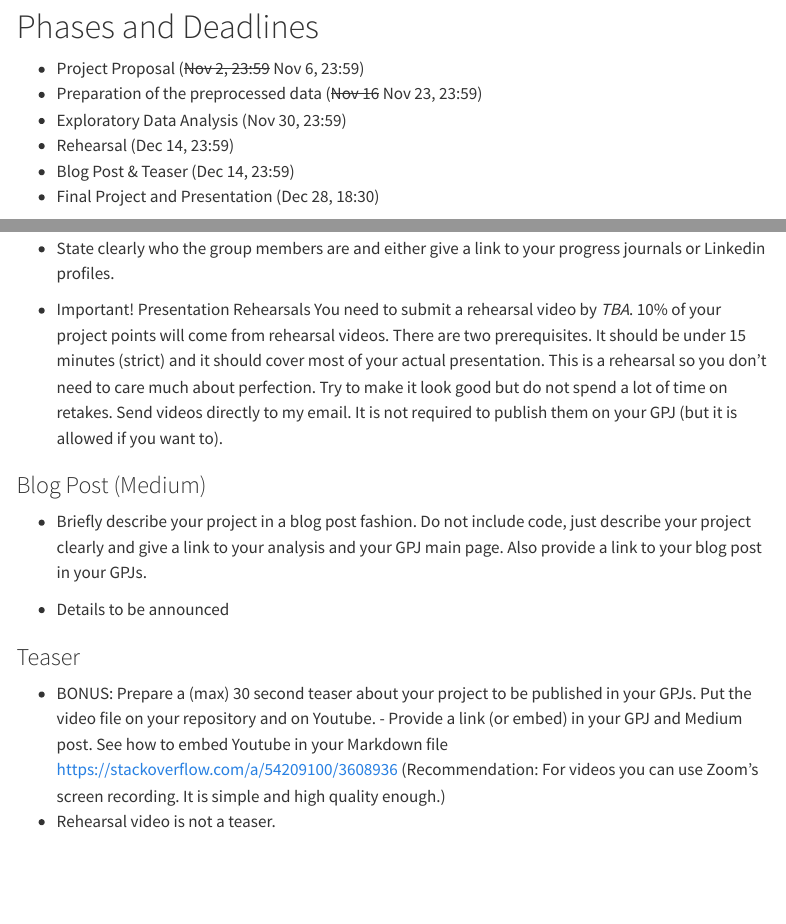
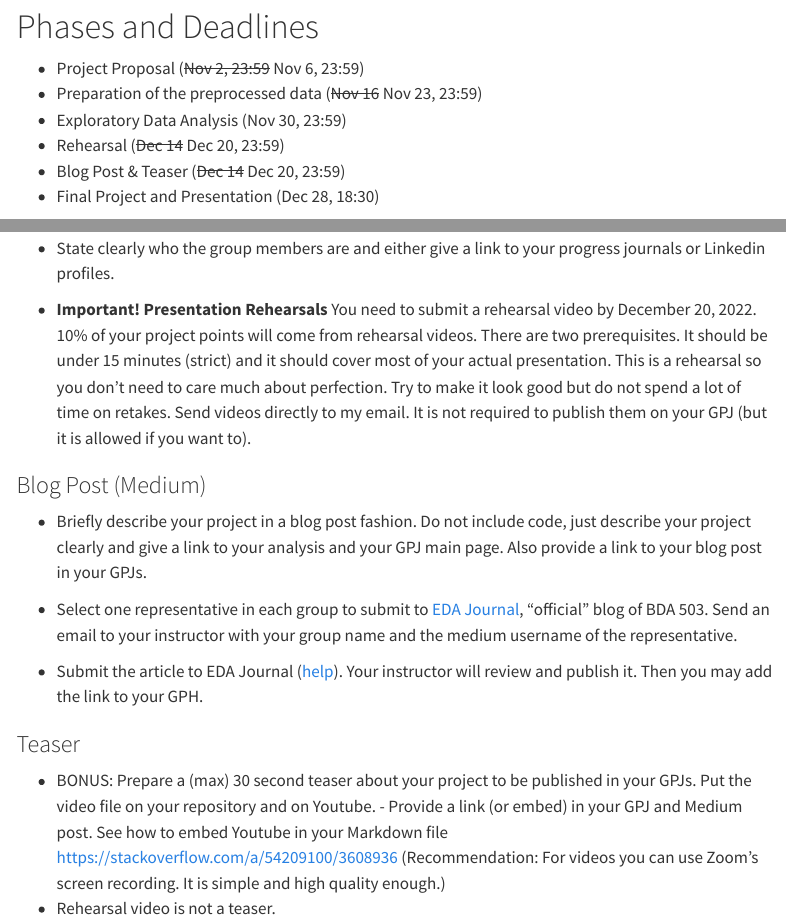
Before and after one commit to MEF-BDA503/fall22, a Quarto document (projects.qmd): the page in a window 1100 px wide, from 80 px down, and a second part further down, joined at a grey line. Rendered offline with R 4.5, knitr and Pandoc in place of Quarto, with nearby package versions; menus at the side of the page are left out.

Commit message:
elaborations and deadline changes

```diff
--- a/projects.qmd
+++ b/projects.qmd
@@ -7,8 +7,8 @@ title: "Projects and Project Guidelines"
 - Project Proposal (~~Nov 2, 23:59~~ Nov 6, 23:59)
 - Preparation of the preprocessed data (~~Nov 16~~ Nov 23, 23:59)
 - Exploratory Data Analysis (Nov 30, 23:59)
-- Rehearsal (Dec 14, 23:59)
-- Blog Post & Teaser (Dec 14, 23:59)
+- Rehearsal (~~Dec 14~~ Dec 20, 23:59)
+- Blog Post & Teaser (~~Dec 14~~ Dec 20, 23:59)
 - Final Project and Presentation (Dec 28, 18:30)
 
 Final deadline is strict, but you will be able to revise your final project document.
@@ -122,13 +122,15 @@ Before giving your report a final shape, prepare an EDA report. In this document
 
 - State clearly who the group members are and either give a link to your progress journals or Linkedin profiles.
 
-- Important! Presentation Rehearsals You need to submit a rehearsal video by *TBA*. 10% of your project points will come from rehearsal videos. There are two prerequisites. It should be under 15 minutes (strict) and it should cover most of your actual presentation. This is a rehearsal so you don’t need to care much about perfection. Try to make it look good but do not spend a lot of time on retakes. Send videos directly to my email. It is not required to publish them on your GPJ (but it is allowed if you want to).
+- **Important! Presentation Rehearsals** You need to submit a rehearsal video by December 20, 2022. 10% of your project points will come from rehearsal videos. There are two prerequisites. It should be under 15 minutes (strict) and it should cover most of your actual presentation. This is a rehearsal so you don’t need to care much about perfection. Try to make it look good but do not spend a lot of time on retakes. Send videos directly to my email. It is not required to publish them on your GPJ (but it is allowed if you want to).
 
 ### Blog Post (Medium)
 
 - Briefly describe your project in a blog post fashion. Do not include code, just describe your project clearly and give a link to your analysis and your GPJ main page. Also provide a link to your blog post in your GPJs.
 
-- Details to be announced
+- Select one representative in each group to submit to [EDA Journal](https://medium.com/eda-journal), "official" blog of BDA 503. Send an email to your instructor with your group name and the medium username of the representative.
+
+- Submit the article to EDA Journal ([help](https://help.medium.com/hc/en-us/articles/213904978-Add-a-draft-or-post-to-publication)). Your instructor will review and publish it. Then you may add the link to your GPH.
 
 ### Teaser
 
```
